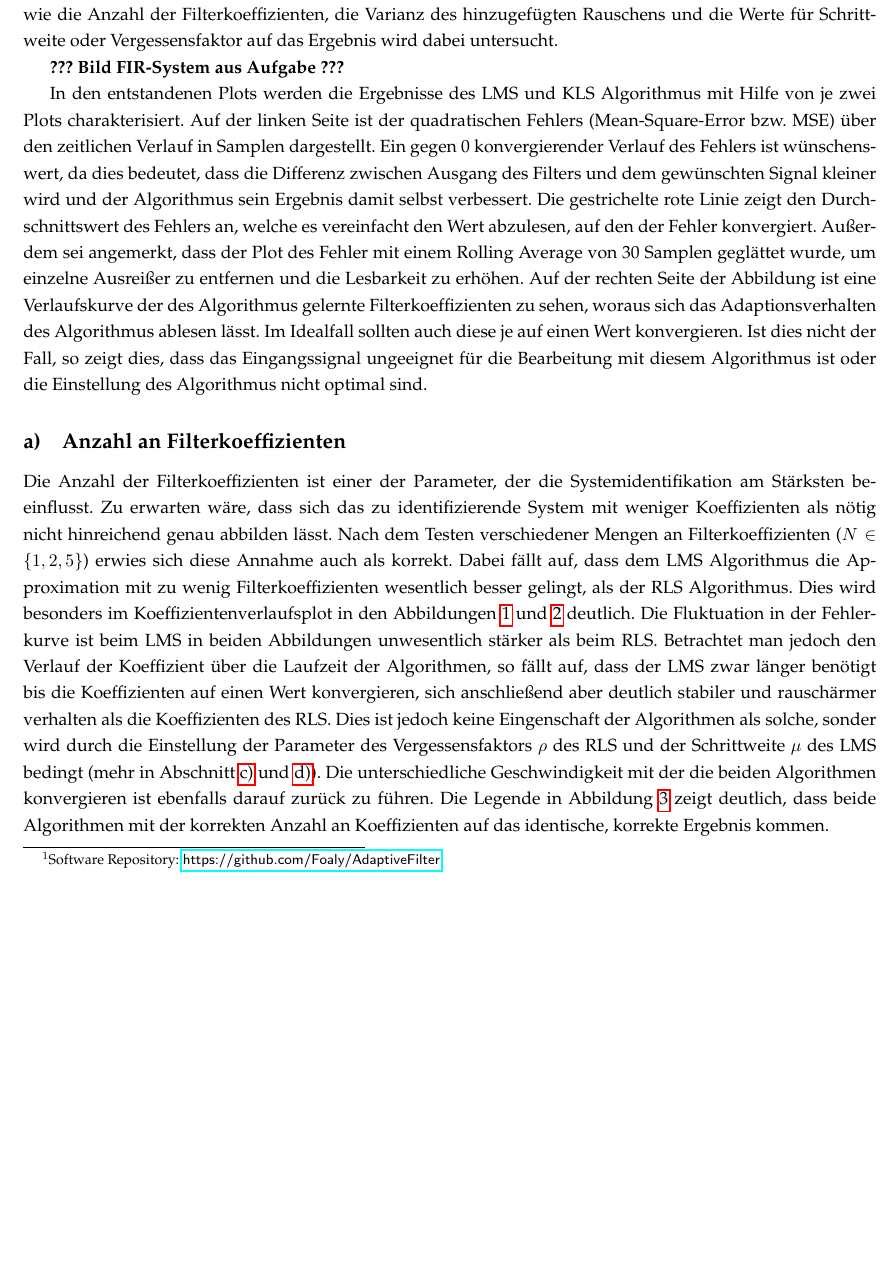
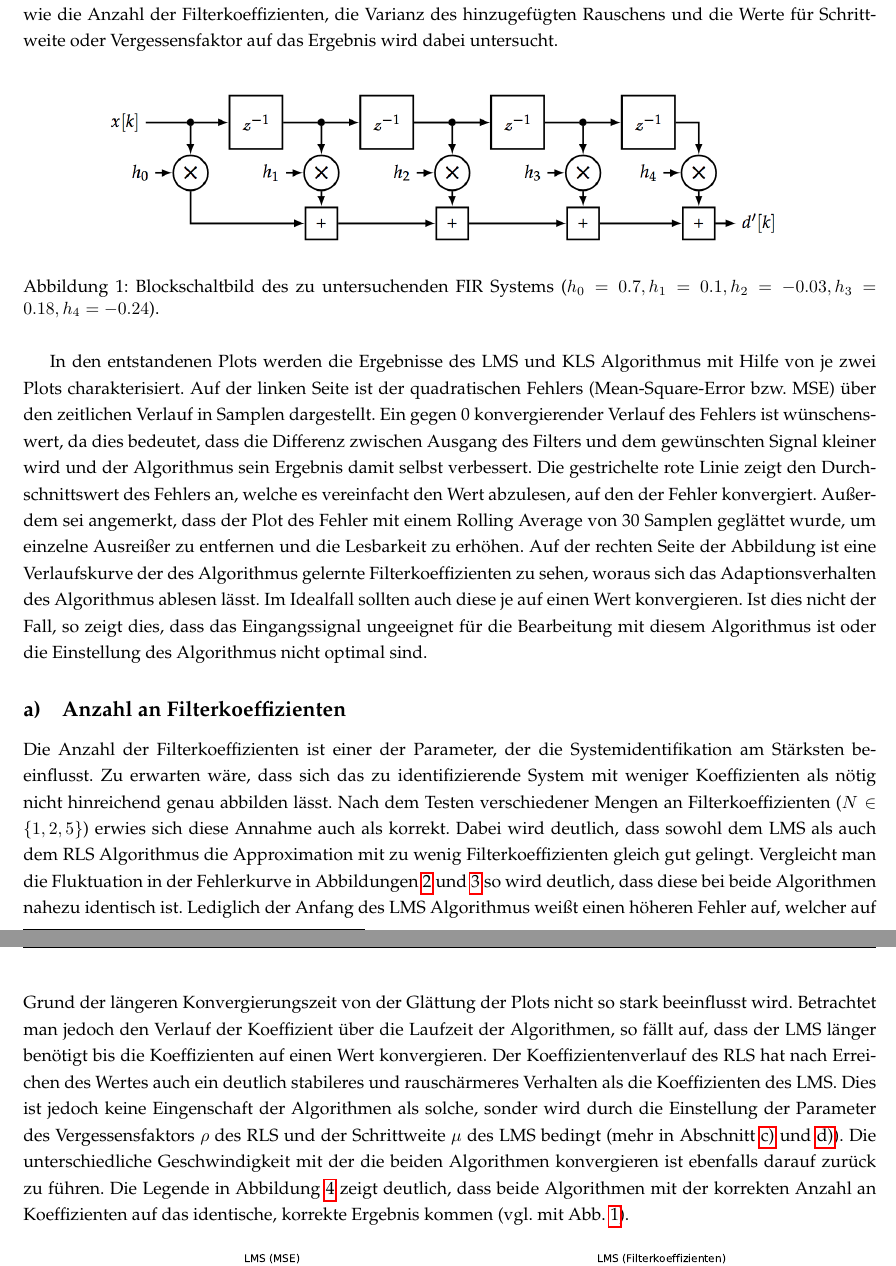
Before and after one commit to Foaly/AdaptiveFilter, a LaTeX document (tex/main.tex, which reads tex/Aufgabe1.tex): part of page 2 of 8 before the commit and two parts of pages 2 and 3 of 8 after it, the two joined at a grey line, cut so that both start at the same text, the shorter picture padded with empty space. Compiled offline with pdfLaTeX.

Commit message:
Rho = 0.99 für alle Plots in Aufgabe 1 + Text anpassen. Bild von FIR System eingefügt.

```diff
--- a/tex/Aufgabe1.tex
+++ b/tex/Aufgabe1.tex
@@ -14,8 +14,12 @@ Die erste Aufgabe ist die Systemidentifikation eines FIR Filters mit 5 Koeffizie
 Das System wird mit Hilfe der LMS und KLS (mit Vergessensfaktor) Algorithmen identifiziert.
 Der Einfluss unterschiedlicher Parameter, wie die Anzahl der Filterkoeffizienten, die Varianz des hinzugefügten Rauschens und die Werte für Schrittweite oder Vergessensfaktor auf das Ergebnis wird dabei untersucht.
 
-\textbf{??? Bild FIR-System aus Aufgabe ???}
-
+\begin{figure}[H]
+  \centering
+      \includegraphics[width=0.9\textwidth]{figures/FIR_System.png}
+ \caption{Blockschaltbild des zu untersuchenden FIR Systems ($h_0 = 0.7, h_1 = 0.1, h_2 = -0.03, h_3 = 0.18, h_4 = -0.24$).}
+	\label{fig:FIR_System}
+\end{figure}
 
 In den entstandenen Plots werden die Ergebnisse des LMS und KLS Algorithmus mit Hilfe von je zwei Plots charakterisiert.
 Auf der linken Seite ist der quadratischen Fehlers (Mean-Square-Error bzw. MSE) über den zeitlichen Verlauf in Samplen dargestellt.
@@ -33,13 +37,14 @@ Ist dies nicht der Fall, so zeigt dies, dass das Eingangssignal ungeeignet für
 Die Anzahl der Filterkoeffizienten ist einer der Parameter, der die Systemidentifikation am Stärksten beeinflusst.
 Zu erwarten wäre, dass sich das zu identifizierende System mit weniger Koeffizienten als nötig nicht hinreichend genau abbilden lässt.
 Nach dem Testen verschiedener Mengen an Filterkoeffizienten ($N \in \{1, 2, 5\}$) erwies sich diese Annahme auch als korrekt.
-Dabei fällt auf, dass dem LMS Algorithmus die Approximation mit zu wenig Filterkoeffizienten wesentlich besser gelingt, als der RLS Algorithmus.
-Dies wird besonders im Koeffizientenverlaufsplot in den Abbildungen \ref{fig:N1} und \ref{fig:N2} deutlich.
-Die Fluktuation in der Fehlerkurve ist beim LMS in beiden Abbildungen unwesentlich stärker als beim RLS.
-Betrachtet man jedoch den Verlauf der Koeffizient über die Laufzeit der Algorithmen, so fällt auf, dass der LMS zwar länger benötigt bis die Koeffizienten auf einen Wert konvergieren, sich anschließend aber deutlich stabiler und rauschärmer verhalten als die Koeffizienten des RLS.
+Dabei wird deutlich, dass sowohl dem LMS als auch dem RLS Algorithmus die Approximation mit zu wenig Filterkoeffizienten gleich gut gelingt.
+Vergleicht man die Fluktuation in der Fehlerkurve in Abbildungen \ref{fig:N1} und \ref{fig:N2} so wird deutlich, dass diese bei beide Algorithmen nahezu identisch ist.
+Lediglich der Anfang des LMS Algorithmus weißt einen höheren Fehler auf, welcher auf Grund der längeren Konvergierungszeit von der Glättung der Plots nicht so stark beeinflusst wird.
+Betrachtet man jedoch den Verlauf der Koeffizient über die Laufzeit der Algorithmen, so fällt auf, dass der LMS länger benötigt bis die Koeffizienten auf einen Wert konvergieren.
+Der Koeffizientenverlauf des RLS hat nach Erreichen des Wertes auch ein deutlich stabileres und rauschärmeres Verhalten als die Koeffizienten des LMS.
 Dies ist jedoch keine Eingenschaft der Algorithmen als solche, sonder wird durch die Einstellung der Parameter des Vergessensfaktors $\rho$ des RLS und der Schrittweite $\mu$ des LMS bedingt (mehr in Abschnitt \ref{sec:FIR_rho} und \ref{sec:FIR_mu}).
 Die unterschiedliche Geschwindigkeit mit der die beiden Algorithmen konvergieren ist ebenfalls darauf zurück zu führen.
-Die Legende in Abbildung \ref{fig:N5} zeigt deutlich, dass beide Algorithmen mit der korrekten Anzahl an Koeffizienten auf das identische, korrekte Ergebnis kommen.
+Die Legende in Abbildung \ref{fig:N5} zeigt deutlich, dass beide Algorithmen mit der korrekten Anzahl an Koeffizienten auf das identische, korrekte Ergebnis kommen (vgl. mit Abb. \ref{fig:FIR_System}).
 
 \begin{figure}[H]
   \centering
@@ -76,3 +79,5 @@ Ebenfalls auffällig ist die deutliche Ähnlichkeit der beiden Kurven der unters
+Bei Betrachten des Verlaufs der Koeffizienten mit verschiedenen Werten für $\sigma^2$ fällt erneut auf, dass der RLS im Vergleich zum LMS eine stärke Toleranz gegenüber Rauscheinflüssen aufweist.
+Ebenfalls auffällig ist die deutliche Ähnlichkeit der beiden Fehlerkurven der unterschiedlichen Algorithmen in Abbildung \ref{fig:sig10}.
 Dies lässt darauf schließen, dass der Signal-Rausch-Abstand (SNR) so gering ist, dass das Rauschen das eigentlich Signal nahezu komplett überdeckt.
 
 \begin{figure}[H]
```
Also changed, not shown: tex/figures/FIR/N_1_var_0.001.pdf, tex/figures/FIR/N_2_var_0.001.pdf, tex/figures/FIR/N_2_var_0.001_rho_vergleich.pdf (added), tex/figures/FIR/N_5_var_0.001.pdf, tex/figures/FIR/N_5_var_0.1.pdf, tex/figures/FIR/N_5_var_1.0.pdf, tex/figures/FIR/N_5_var_10.0.pdf, tex/figures/FIR_System.png (added), tex/Aufgabe1.tex (23 more changed lines), 1 other file.
